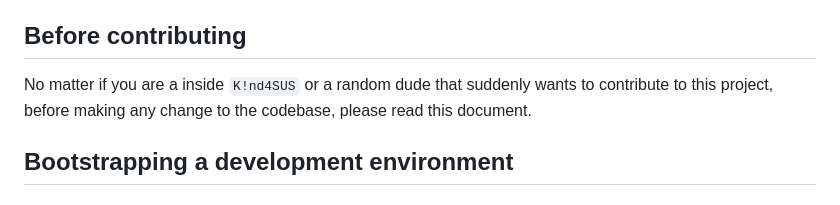
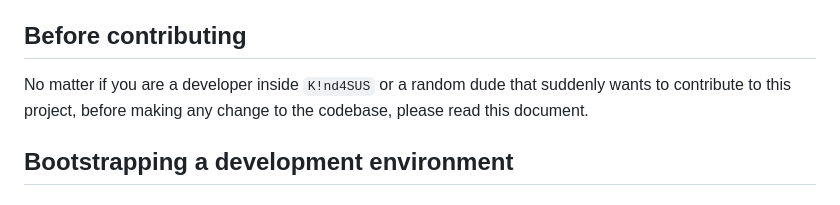
Before and after one commit to K1nd4SUS/cerbero, a Markdown page: CONTRIBUTING.md, the part around the change. GitHub-like rendering.

Commit message:
docs(contributing): fix typo in `before-contributing` section

```diff
--- a/CONTRIBUTING.md
+++ b/CONTRIBUTING.md
@@ -35,7 +35,7 @@
 
 ## Before contributing
 
-No matter if you are a inside `K!nd4SUS` or a random dude that suddenly wants to contribute to this project, before making any change to the codebase, please read this document.
+No matter if you are a developer inside `K!nd4SUS` or a random dude that suddenly wants to contribute to this project, before making any change to the codebase, please read this document.
 
 ## Bootstrapping a development environment
 
```
